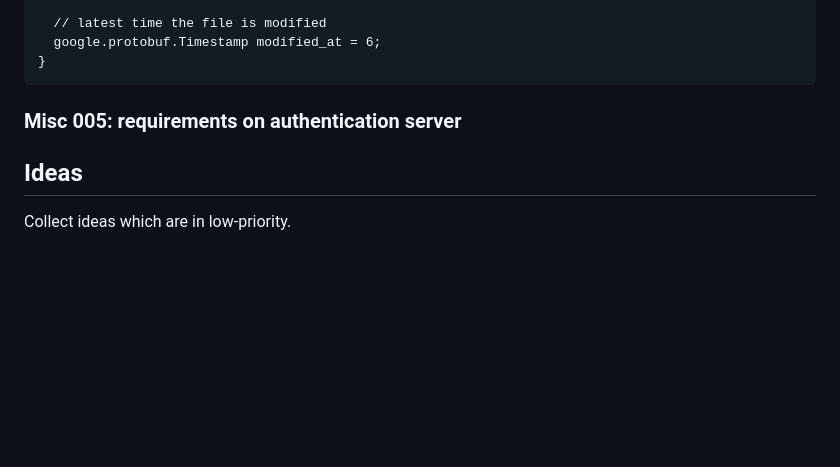
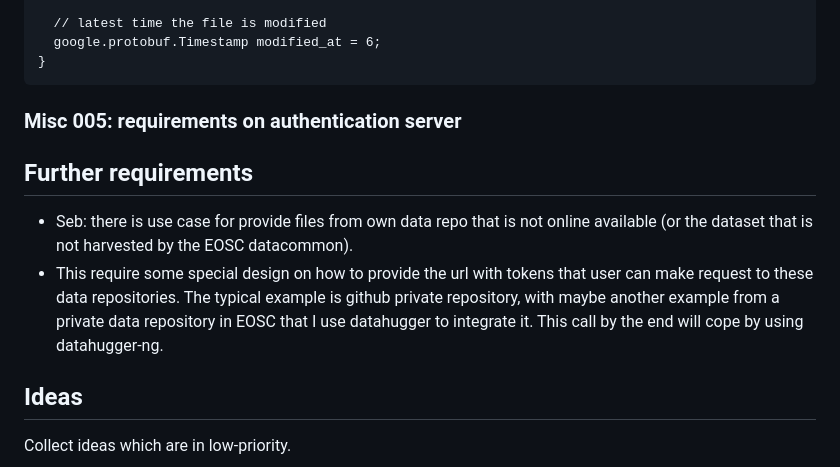
Before and after one commit to EOSC-Data-Commons/req-packager, a Markdown page: design.md, the part around the change. Rendered like a GitHub page; blank space fills up the shorter version.

Commit message:
further design note on extra repo-additional UI

```diff
--- a/design.md
+++ b/design.md
@@ -606,6 +606,12 @@ message FileEntry {
 
 ### Misc 005: requirements on authentication server
 
+## Further requirements
+
+- Seb: there is use case for provide files from own data repo that is not online available (or the dataset that is not harvested by the EOSC datacommon).
+- This require some special design on how to provide the url with tokens that user can make request to these data repositories. The typical example is github private repository, with maybe another example from a private data repository in EOSC that I use datahugger to integrate it. This call by the end will cope by using datahugger-ng.
+
+
 ## Ideas
 
 Collect ideas which are in low-priority.
```
